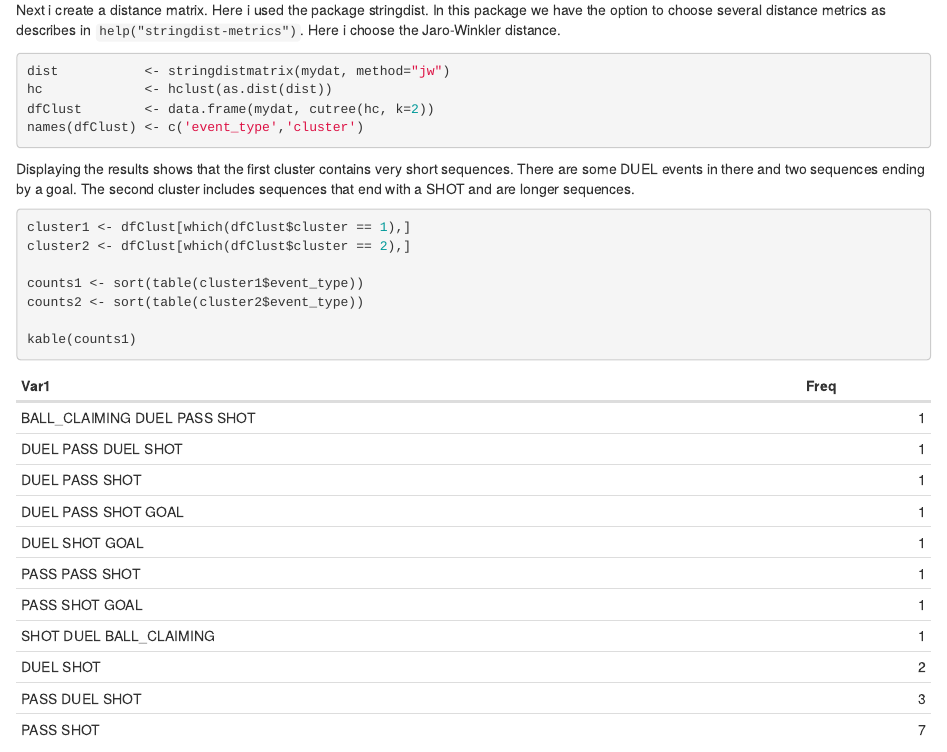
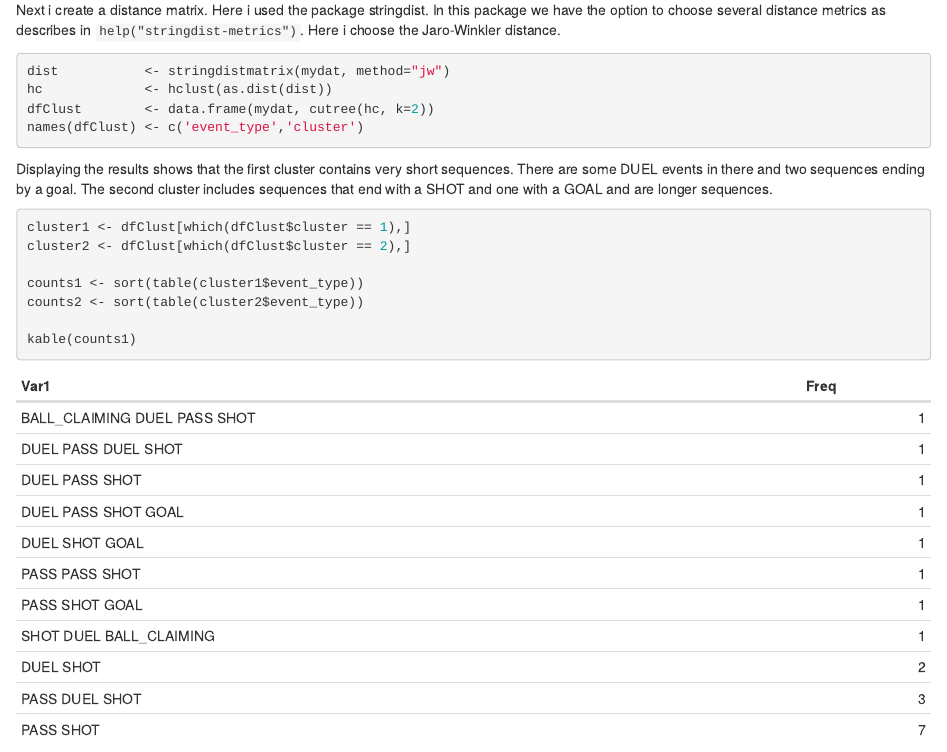
Before and after one commit to christian43/christian43.github.io, an R Markdown document (post/2021-05-07-levenshtein/index.Rmd): the page in a window 1100 px wide, from 1300 px down. Rendered offline with R 4.5, knitr and Pandoc, with nearby package versions; common packages that the code uses without loading them are loaded.

Commit message:
insert corrections

````diff
--- a/post/2021-05-07-levenshtein/index.Rmd
+++ b/post/2021-05-07-levenshtein/index.Rmd
@@ -84,7 +84,7 @@ names(dfClust) <- c('event_type','cluster')
 
 Displaying the results shows that the first cluster contains very short sequences. There are some
 DUEL events in there and two sequences ending by a goal. The second cluster includes sequences that
-end with a SHOT and are longer sequences.
+end with a SHOT  and one with a GOAL and are longer sequences.
 
 ```{r}
 
````
Also changed, not shown: post/2021-05-07-levenshtein/index.html, tags/css/index.html.
